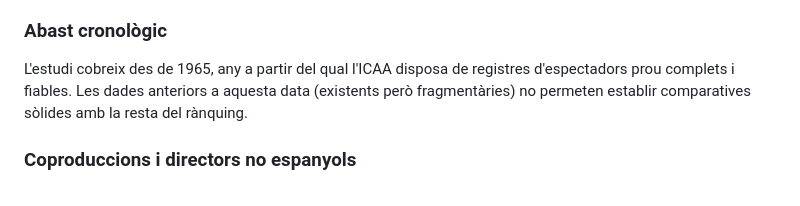
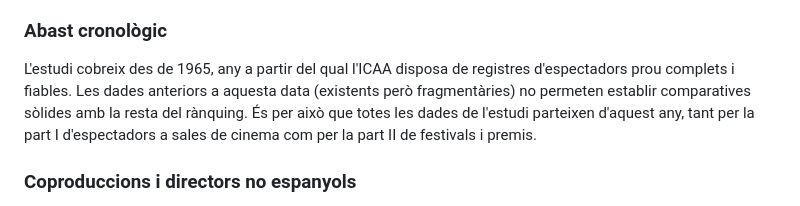
Before and after one commit to publiciprestigi/publiciprestigi.github.io, a Markdown page: textos/part-i/fonts-i-eines.md, the part around the change. Rendered like a GitHub page.

```diff
--- a/textos/part-i/fonts-i-eines.md
+++ b/textos/part-i/fonts-i-eines.md
@@ -11,7 +11,7 @@ També s'han consultat la [resta d'anuaris publicats des de 1968](https://www.cu
 
 ### Abast cronològic
 
-L'estudi cobreix des de 1965, any a partir del qual l'ICAA disposa de registres d'espectadors prou complets i fiables. Les dades anteriors a aquesta data (existents però fragmentàries) no permeten establir comparatives sòlides amb la resta del rànquing.
+L'estudi cobreix des de 1965, any a partir del qual l'ICAA disposa de registres d'espectadors prou complets i fiables. Les dades anteriors a aquesta data (existents però fragmentàries) no permeten establir comparatives sòlides amb la resta del rànquing. És per això que totes les dades de l'estudi parteixen d'aquest any, tant per la part I d'espectadors a sales de cinema com per la part II de festivals i premis.
 
 ### Coproduccions i directors no espanyols
 
```
